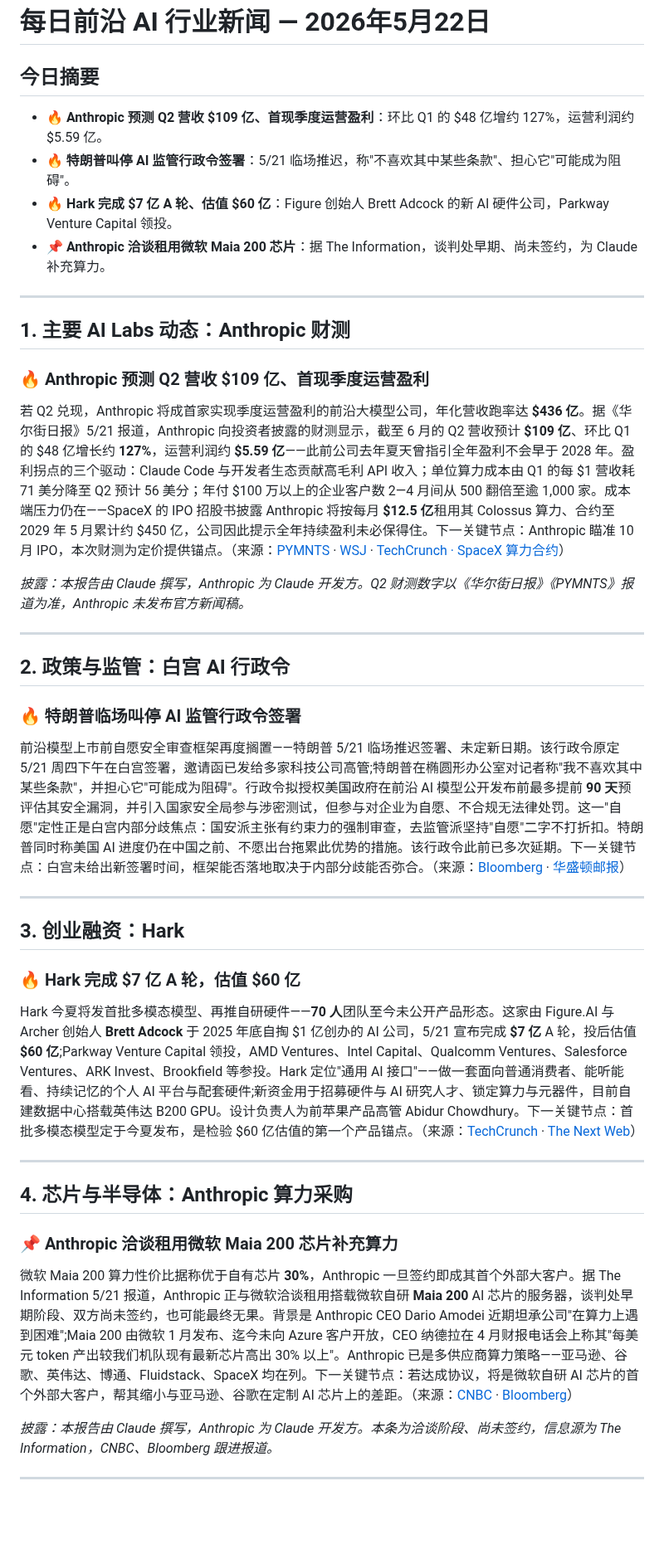
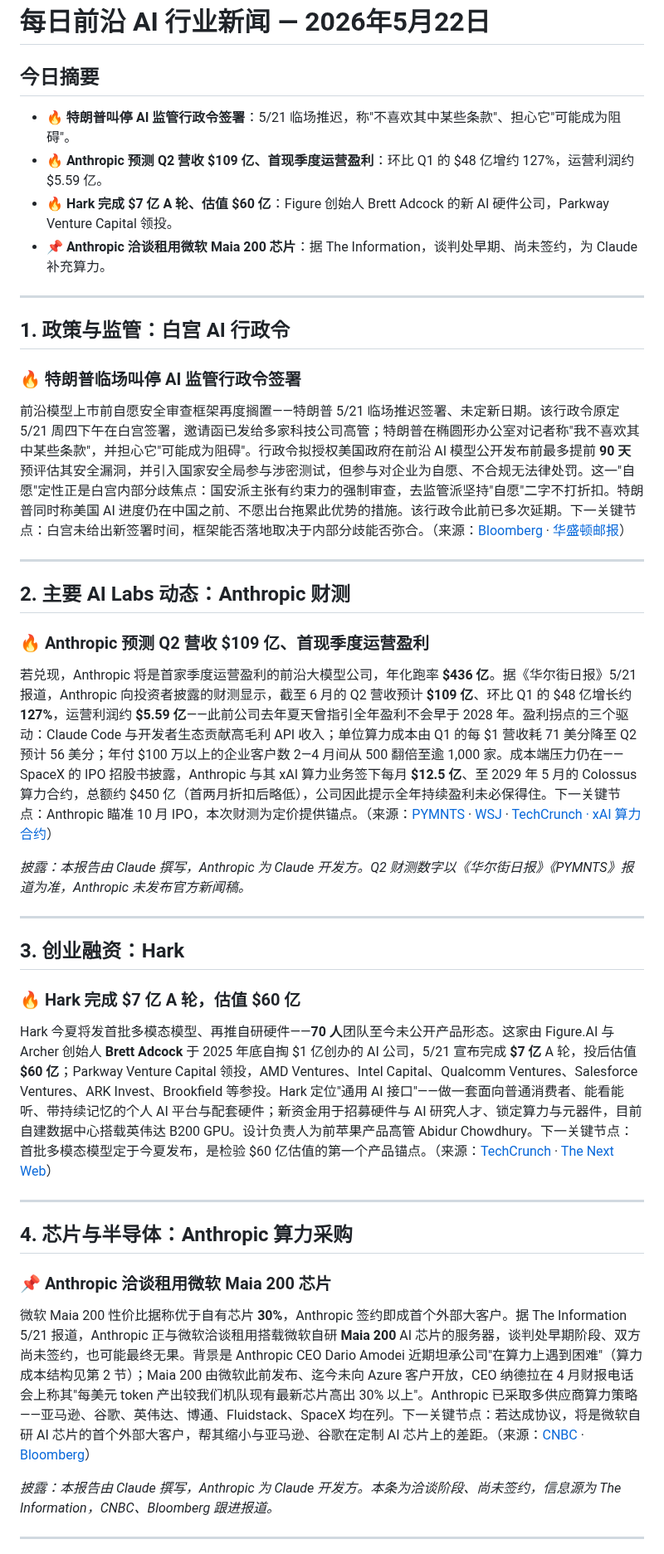
Before and after one commit to shichangs/AINews, a Markdown page: content/daily-ai-news/2026-05-22.md, the part around the change. Shown at 83% size. GitHub-like rendering; blank space fills up the shorter version.

Commit message:
chore: update generated AI news data

```diff
--- a/content/daily-ai-news/2026-05-22.md
+++ b/content/daily-ai-news/2026-05-22.md
@@ -2,28 +2,28 @@
 
 ## 今日摘要
 
+- 🔥 **特朗普叫停 AI 监管行政令签署**：5/21 临场推迟，称"不喜欢其中某些条款"、担心它"可能成为阻碍"。
 - 🔥 **Anthropic 预测 Q2 营收 $109 亿、首现季度运营盈利**：环比 Q1 的 $48 亿增约 127%，运营利润约 $5.59 亿。
-- 🔥 **特朗普叫停 AI 监管行政令签署**：5/21 临场推迟，称"不喜欢其中某些条款"、担心它"可能成为阻碍"。
 - 🔥 **Hark 完成 $7 亿 A 轮、估值 $60 亿**：Figure 创始人 Brett Adcock 的新 AI 硬件公司，Parkway Venture Capital 领投。
 - 📌 **Anthropic 洽谈租用微软 Maia 200 芯片**：据 The Information，谈判处早期、尚未签约，为 Claude 补充算力。
 
 ---
 
-## 1. 主要 AI Labs 动态：Anthropic 财测
+## 1. 政策与监管：白宫 AI 行政令
+
+### 🔥 特朗普临场叫停 AI 监管行政令签署
+
+前沿模型上市前自愿安全审查框架再度搁置——特朗普 5/21 临场推迟签署、未定新日期。该行政令原定 5/21 周四下午在白宫签署，邀请函已发给多家科技公司高管；特朗普在椭圆形办公室对记者称"我不喜欢其中某些条款"，并担心它"可能成为阻碍"。行政令拟授权美国政府在前沿 AI 模型公开发布前最多提前 **90 天**预评估其安全漏洞，并引入国家安全局参与涉密测试，但参与对企业为自愿、不合规无法律处罚。这一"自愿"定性正是白宫内部分歧焦点：国安派主张有约束力的强制审查，去监管派坚持"自愿"二字不打折扣。特朗普同时称美国 AI 进度仍在中国之前、不愿出台拖累此优势的措施。该行政令此前已多次延期。下一关键节点：白宫未给出新签署时间，框架能否落地取决于内部分歧能否弥合。（来源：[Bloomberg](https://www.bloomberg.com/news/articles/2026-05-21/white-house-postpones-ai-cybersecurity-order-signing-by-trump) · [华盛顿邮报](https://www.washingtonpost.com/technology/2026/05/21/white-house-tore-down-ai-rules-now-its-building-new-defenses/)）
+
+---
+
+## 2. 主要 AI Labs 动态：Anthropic 财测
 
 ### 🔥 Anthropic 预测 Q2 营收 $109 亿、首现季度运营盈利
 
-若 Q2 兑现，Anthropic 将成首家实现季度运营盈利的前沿大模型公司，年化营收跑率达 **$436 亿**。据《华尔街日报》5/21 报道，Anthropic 向投资者披露的财测显示，截至 6 月的 Q2 营收预计 **$109 亿**、环比 Q1 的 $48 亿增长约 **127%**，运营利润约 **$5.59 亿**——此前公司去年夏天曾指引全年盈利不会早于 2028 年。盈利拐点的三个驱动：Claude Code 与开发者生态贡献高毛利 API 收入；单位算力成本由 Q1 的每 $1 营收耗 71 美分降至 Q2 预计 56 美分；年付 $100 万以上的企业客户数 2—4 月间从 500 翻倍至逾 1,000 家。成本端压力仍在——SpaceX 的 IPO 招股书披露 Anthropic 将按每月 **$12.5 亿**租用其 Colossus 算力、合约至 2029 年 5 月累计约 $450 亿，公司因此提示全年持续盈利未必保得住。下一关键节点：Anthropic 瞄准 10 月 IPO，本次财测为定价提供锚点。（来源：[PYMNTS](https://www.pymnts.com/artificial-intelligence-2/2026/anthropic-on-track-for-first-operating-profit-as-revenue-surges/) · [WSJ](https://www.wsj.com/tech/ai/anthropic-projects-record-revenue-and-first-quarterly-operating-profit) · [TechCrunch · SpaceX 算力合约](https://techcrunch.com/2026/05/20/anthropic-will-pay-xai-1-25-billion-per-month-for-compute/)）
+若兑现，Anthropic 将是首家季度运营盈利的前沿大模型公司，年化跑率 **$436 亿**。据《华尔街日报》5/21 报道，Anthropic 向投资者披露的财测显示，截至 6 月的 Q2 营收预计 **$109 亿**、环比 Q1 的 $48 亿增长约 **127%**，运营利润约 **$5.59 亿**——此前公司去年夏天曾指引全年盈利不会早于 2028 年。盈利拐点的三个驱动：Claude Code 与开发者生态贡献高毛利 API 收入；单位算力成本由 Q1 的每 $1 营收耗 71 美分降至 Q2 预计 56 美分；年付 $100 万以上的企业客户数 2—4 月间从 500 翻倍至逾 1,000 家。成本端压力仍在——SpaceX 的 IPO 招股书披露，Anthropic 与其 xAI 算力业务签下每月 **$12.5 亿**、至 2029 年 5 月的 Colossus 算力合约，总额约 $450 亿（首两月折扣后略低），公司因此提示全年持续盈利未必保得住。下一关键节点：Anthropic 瞄准 10 月 IPO，本次财测为定价提供锚点。（来源：[PYMNTS](https://www.pymnts.com/artificial-intelligence-2/2026/anthropic-on-track-for-first-operating-profit-as-revenue-surges/) · [WSJ](https://www.wsj.com/tech/ai/anthropic-projects-record-revenue-and-first-quarterly-operating-profit) · [TechCrunch · xAI 算力合约](https://techcrunch.com/2026/05/20/anthropic-will-pay-xai-1-25-billion-per-month-for-compute/)）
 
 *披露：本报告由 Claude 撰写，Anthropic 为 Claude 开发方。Q2 财测数字以《华尔街日报》《PYMNTS》报道为准，Anthropic 未发布官方新闻稿。*
-
----
-
-## 2. 政策与监管：白宫 AI 行政令
-
-### 🔥 特朗普临场叫停 AI 监管行政令签署
-
-前沿模型上市前自愿安全审查框架再度搁置——特朗普 5/21 临场推迟签署、未定新日期。该行政令原定 5/21 周四下午在白宫签署，邀请函已发给多家科技公司高管;特朗普在椭圆形办公室对记者称"我不喜欢其中某些条款"，并担心它"可能成为阻碍"。行政令拟授权美国政府在前沿 AI 模型公开发布前最多提前 **90 天**预评估其安全漏洞，并引入国家安全局参与涉密测试，但参与对企业为自愿、不合规无法律处罚。这一"自愿"定性正是白宫内部分歧焦点：国安派主张有约束力的强制审查，去监管派坚持"自愿"二字不打折扣。特朗普同时称美国 AI 进度仍在中国之前、不愿出台拖累此优势的措施。该行政令此前已多次延期。下一关键节点：白宫未给出新签署时间，框架能否落地取决于内部分歧能否弥合。（来源：[Bloomberg](https://www.bloomberg.com/news/articles/2026-05-21/white-house-postpones-ai-cybersecurity-order-signing-by-trump) · [华盛顿邮报](https://www.washingtonpost.com/technology/2026/05/21/white-house-tore-down-ai-rules-now-its-building-new-defenses/)）
 
 ---
 
@@ -31,15 +31,15 @@
 
 ### 🔥 Hark 完成 $7 亿 A 轮，估值 $60 亿
 
-Hark 今夏将发首批多模态模型、再推自研硬件——**70 人**团队至今未公开产品形态。这家由 Figure.AI 与 Archer 创始人 **Brett Adcock** 于 2025 年底自掏 $1 亿创办的 AI 公司，5/21 宣布完成 **$7 亿** A 轮，投后估值 **$60 亿**;Parkway Venture Capital 领投，AMD Ventures、Intel Capital、Qualcomm Ventures、Salesforce Ventures、ARK Invest、Brookfield 等参投。Hark 定位"通用 AI 接口"——做一套面向普通消费者、能听能看、持续记忆的个人 AI 平台与配套硬件;新资金用于招募硬件与 AI 研究人才、锁定算力与元器件，目前自建数据中心搭载英伟达 B200 GPU。设计负责人为前苹果产品高管 Abidur Chowdhury。下一关键节点：首批多模态模型定于今夏发布，是检验 $60 亿估值的第一个产品锚点。（来源：[TechCrunch](https://techcrunch.com/2026/05/21/hark-raises-700m-series-a-for-its-secretive-universal-ai-interface/) · [The Next Web](https://thenextweb.com/news/hark-series-a-funding-adcock-ai-hardware)）
+Hark 今夏将发首批多模态模型、再推自研硬件——**70 人**团队至今未公开产品形态。这家由 Figure.AI 与 Archer 创始人 **Brett Adcock** 于 2025 年底自掏 $1 亿创办的 AI 公司，5/21 宣布完成 **$7 亿** A 轮，投后估值 **$60 亿**；Parkway Venture Capital 领投，AMD Ventures、Intel Capital、Qualcomm Ventures、Salesforce Ventures、ARK Invest、Brookfield 等参投。Hark 定位"通用 AI 接口"——做一套面向普通消费者、能看能听、带持续记忆的个人 AI 平台与配套硬件；新资金用于招募硬件与 AI 研究人才、锁定算力与元器件，目前自建数据中心搭载英伟达 B200 GPU。设计负责人为前苹果产品高管 Abidur Chowdhury。下一关键节点：首批多模态模型定于今夏发布，是检验 $60 亿估值的第一个产品锚点。（来源：[TechCrunch](https://techcrunch.com/2026/05/21/hark-raises-700m-series-a-for-its-secretive-universal-ai-interface/) · [The Next Web](https://thenextweb.com/news/hark-series-a-funding-adcock-ai-hardware)）
 
 ---
 
 ## 4. 芯片与半导体：Anthropic 算力采购
 
-### 📌 Anthropic 洽谈租用微软 Maia 200 芯片补充算力
+### 📌 Anthropic 洽谈租用微软 Maia 200 芯片
 
-微软 Maia 200 算力性价比据称优于自有芯片 **30%**，Anthropic 一旦签约即成其首个外部大客户。据 The Information 5/21 报道，Anthropic 正与微软洽谈租用搭载微软自研 **Maia 200** AI 芯片的服务器，谈判处早期阶段、双方尚未签约，也可能最终无果。背景是 Anthropic CEO Dario Amodei 近期坦承公司"在算力上遇到困难";Maia 200 由微软 1 月发布、迄今未向 Azure 客户开放，CEO 纳德拉在 4 月财报电话会上称其"每美元 token 产出较我们机队现有最新芯片高出 30% 以上"。Anthropic 已是多供应商算力策略——亚马逊、谷歌、英伟达、博通、Fluidstack、SpaceX 均在列。下一关键节点：若达成协议，将是微软自研 AI 芯片的首个外部大客户，帮其缩小与亚马逊、谷歌在定制 AI 芯片上的差距。（来源：[CNBC](https://www.cnbc.com/2026/05/21/anthropic-microsoft-maia-200-ai-chip.html) · [Bloomberg](https://www.bloomberg.com/news/articles/2026-05-21/anthropic-in-talks-to-use-microsoft-ai-chips-information-says)）
+微软 Maia 200 性价比据称优于自有芯片 **30%**，Anthropic 签约即成首个外部大客户。据 The Information 5/21 报道，Anthropic 正与微软洽谈租用搭载微软自研 **Maia 200** AI 芯片的服务器，谈判处早期阶段、双方尚未签约，也可能最终无果。背景是 Anthropic CEO Dario Amodei 近期坦承公司"在算力上遇到困难"（算力成本结构见第 2 节）；Maia 200 由微软此前发布、迄今未向 Azure 客户开放，CEO 纳德拉在 4 月财报电话会上称其"每美元 token 产出较我们机队现有最新芯片高出 30% 以上"。Anthropic 已采取多供应商算力策略——亚马逊、谷歌、英伟达、博通、Fluidstack、SpaceX 均在列。下一关键节点：若达成协议，将是微软自研 AI 芯片的首个外部大客户，帮其缩小与亚马逊、谷歌在定制 AI 芯片上的差距。（来源：[CNBC](https://www.cnbc.com/2026/05/21/anthropic-microsoft-maia-200-ai-chip.html) · [Bloomberg](https://www.bloomberg.com/news/articles/2026-05-21/anthropic-in-talks-to-use-microsoft-ai-chips-information-says)）
 
 *披露：本报告由 Claude 撰写，Anthropic 为 Claude 开发方。本条为洽谈阶段、尚未签约，信息源为 The Information，CNBC、Bloomberg 跟进报道。*
 
```
